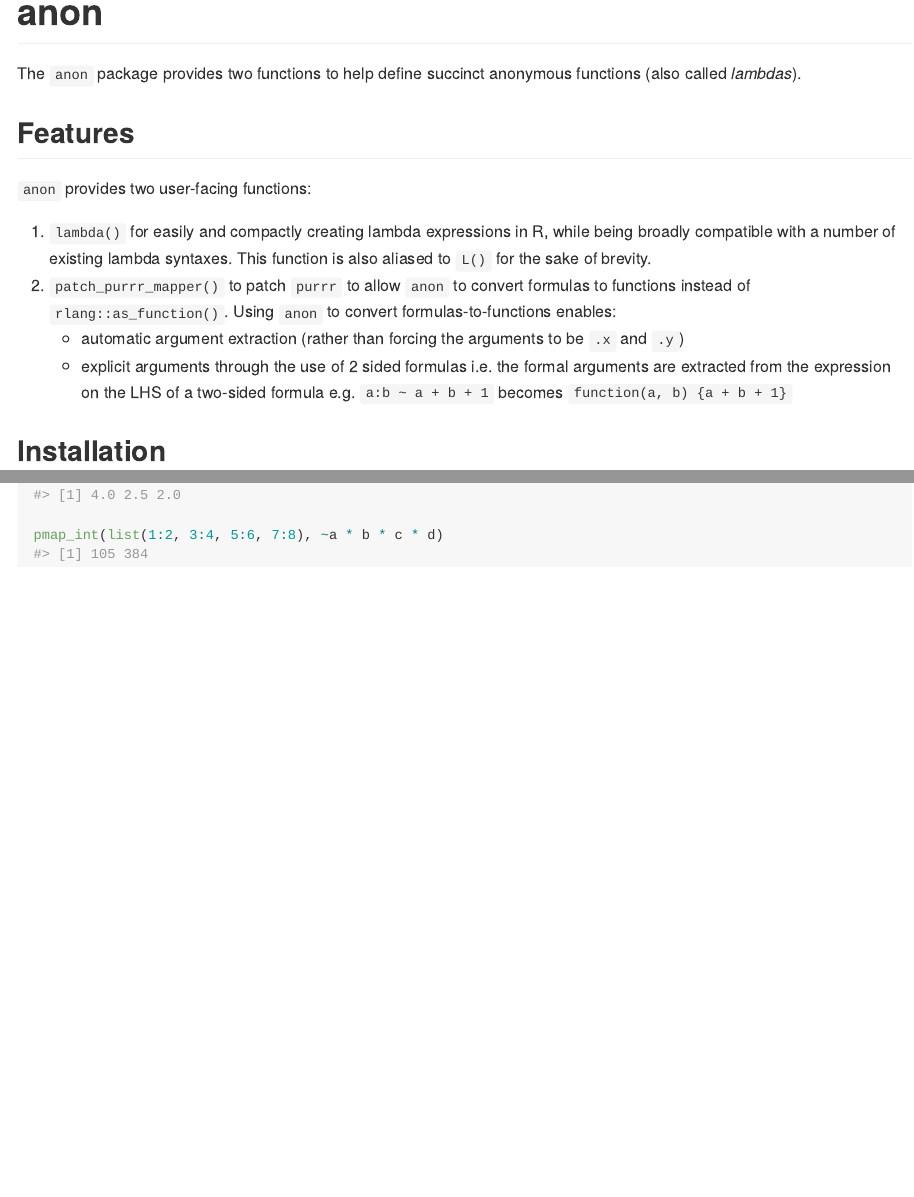
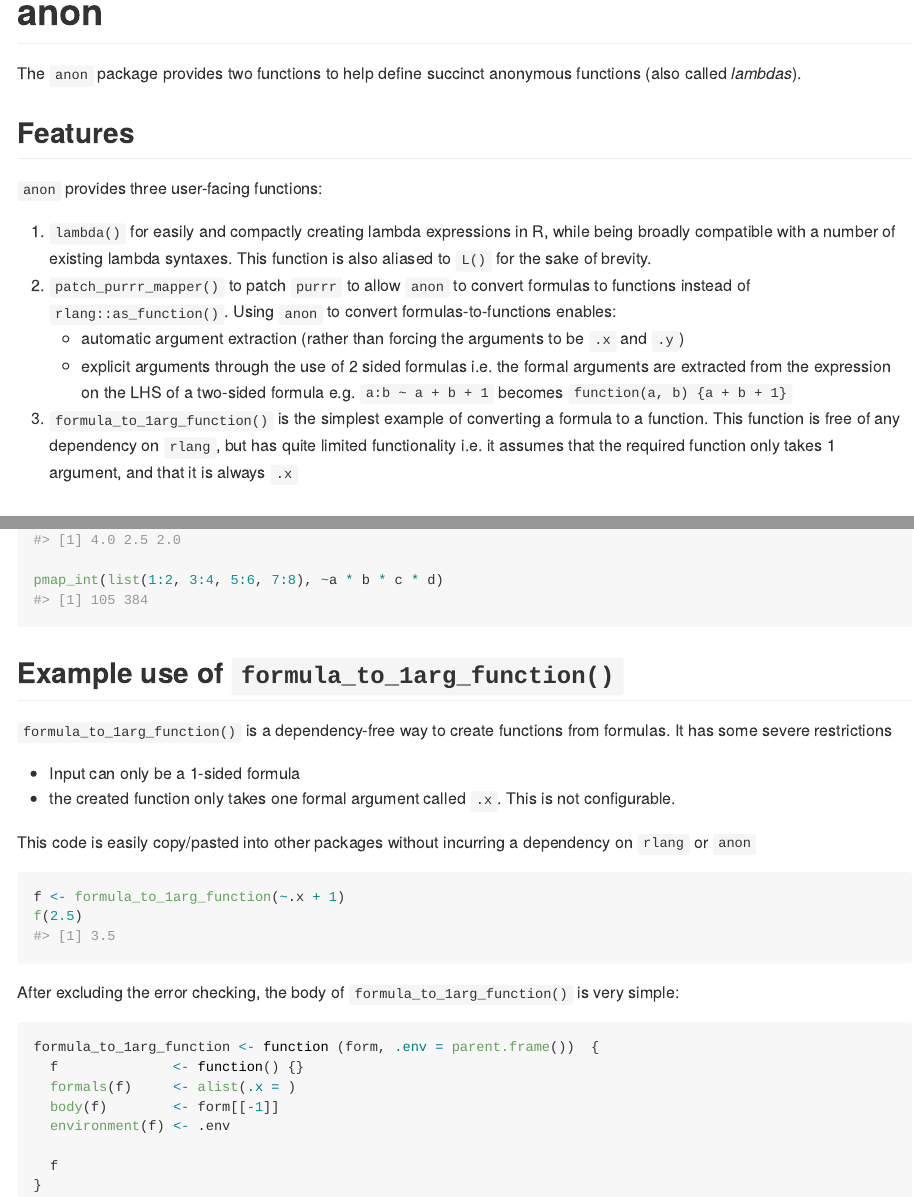
Before and after one commit to coolbutuseless/anon, an R Markdown document (README.Rmd): the page in a window 1100 px wide, from its top, and a second part further down, joined at a grey line. The pictures show the output file README.md that the author committed with the source, drawn offline in the style of GitHub; badge pictures from the web are left out.

Commit message:
added formula_to_1arg_function

````diff
--- a/README.Rmd
+++ b/README.Rmd
@@ -36,7 +36,7 @@
 Features
 -------------------------------------------------------------------------------
 
-`anon` provides two user-facing functions:
+`anon` provides three user-facing functions:
 
 1. `lambda()` for easily and compactly creating
 lambda expressions in R, while being broadly compatible with a number of existing
@@ -45,7 +45,10 @@
     * automatic argument extraction (rather than forcing the arguments to be `.x` and `.y`)
     * explicit arguments through the use of 2 sided formulas i.e. the formal arguments are extracted from
     the expression on the LHS of a two-sided formula e.g. `a:b ~ a + b + 1` becomes `function(a, b) {a + b + 1}`
-
+3. `formula_to_1arg_function()` is the simplest example of converting a formula
+   to a function.  This function is free of any dependency on `rlang`, but has
+   quite limited functionality i.e. it assumes that the required function only
+   takes 1 argument, and that it is always `.x`
 
 Installation
 -------------------------------------------------------------------------------
@@ -116,3 +119,37 @@
 
 pmap_int(list(1:2, 3:4, 5:6, 7:8), ~a * b * c * d)
 ```
+
+
+
+Example use of `formula_to_1arg_function()`
+-------------------------------------------------------------------------------
+
+`formula_to_1arg_function()` is a dependency-free way to create functions from
+formulas.  It has some severe restrictions
+
+* Input can only be a 1-sided formula
+* the created function only takes one formal argument called `.x`.  This is not configurable.
+
+This code is easily copy/pasted into other packages without incurring a dependency on `rlang` or
+`anon`
+
+
+```{r}
+f <- formula_to_1arg_function(~.x + 1)
+f(2.5)
+```
+
+
+After excluding the error checking, the body of `formula_to_1arg_function()` is very simple:
+
+```{r eval = FALSE}
+formula_to_1arg_function <- function (form, .env = parent.frame())  {
+  f              <- function() {}
+  formals(f)     <- alist(.x = )
+  body(f)        <- form[[-1]]
+  environment(f) <- .env
+
+  f
+}
+```
````
Also changed, not shown: NEWS.md (+9 -0 lines), R/formula-to-function.R (added, +36 -0 lines), README.md, README.Rmd (2 more changed lines), 4 other files.
